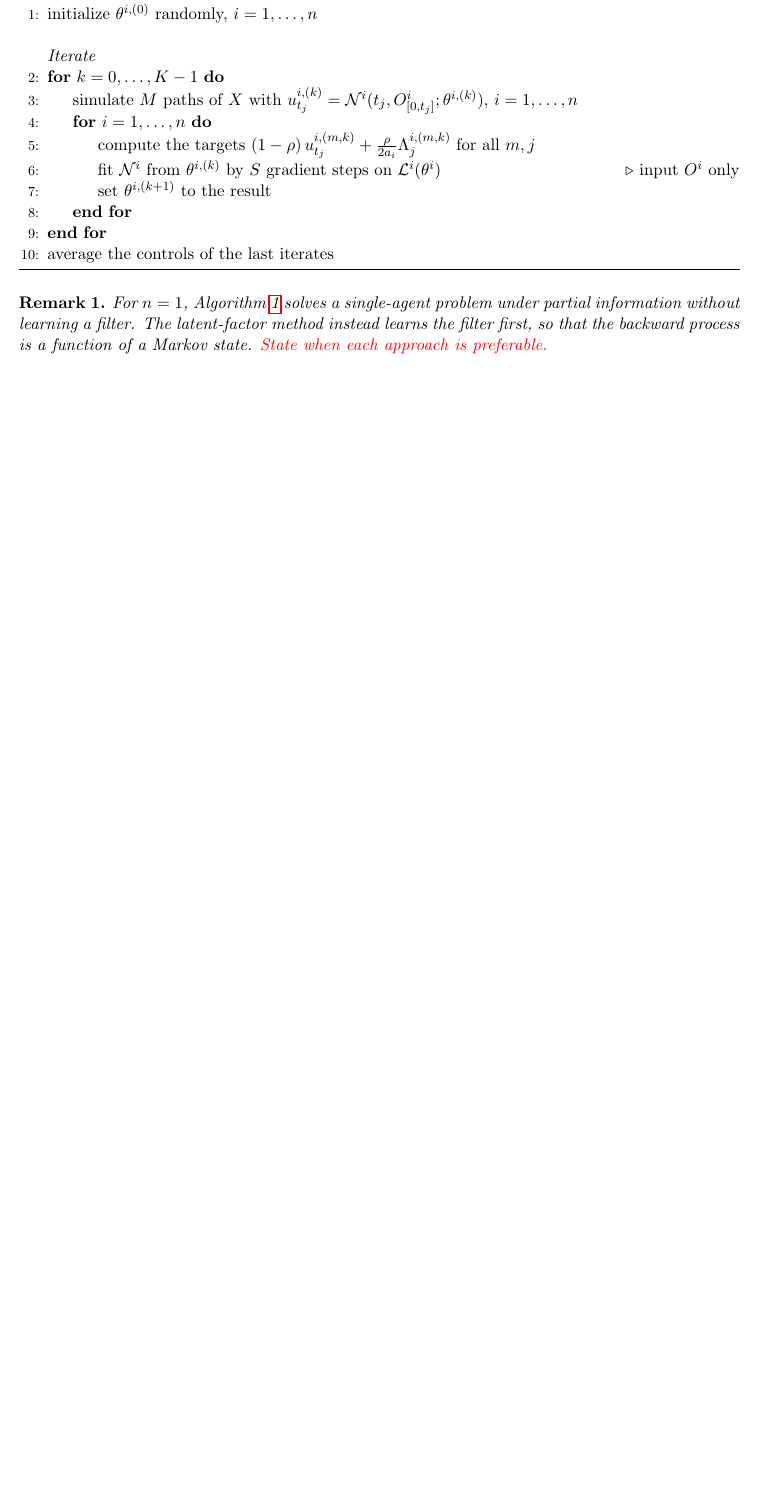
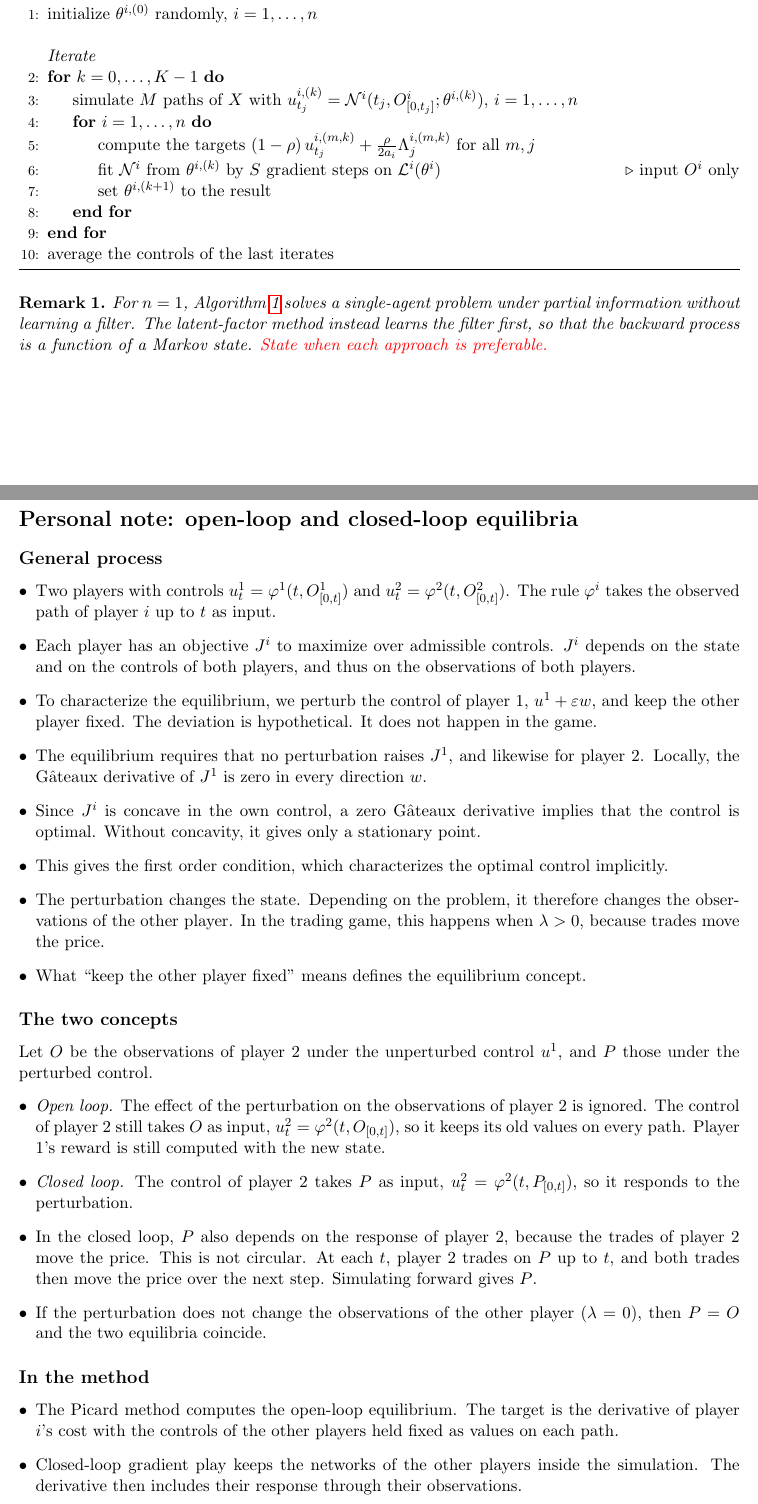
Before and after one commit to bilalhusain126/partial-info-games, a LaTeX document (notes/method.tex): part of page 4 of 4 before the commit and two parts of pages 4 and 5 of 5 after it, the two joined at a grey line, cut so that both start at the same text, the shorter picture padded with empty space. Compiled offline with pdfLaTeX.

Commit message:
Method note: personal page on open-loop and closed-loop equilibria

```diff
--- a/notes/method.tex
+++ b/notes/method.tex
@@ -186,4 +186,34 @@ The computational procedure is as follows.
 For $n = 1$, Algorithm \ref{alg:main} solves a single-agent problem under partial information without learning a filter. The latent-factor method instead learns the filter first, so that the backward process is a function of a Markov state. \textcolor{red}{State when each approach is preferable.}
 \end{remark}
 
+\newpage
+\section*{Personal note: open-loop and closed-loop equilibria}
+
+\subsection*{General process}
+\begin{itemize}[leftmargin=*]
+  \item Two players with controls $u^1_t = \varphi^1(t, O^1_{[0,t]})$ and $u^2_t = \varphi^2(t, O^2_{[0,t]})$. The rule $\varphi^i$ takes the observed path of player $i$ up to $t$ as input.
+  \item Each player has an objective $J^i$ to maximize over admissible controls. $J^i$ depends on the state and on the controls of both players, and thus on the observations of both players.
+  \item To characterize the equilibrium, we perturb the control of player 1, $u^1 + \varepsilon w$, and keep the other player fixed. The deviation is hypothetical. It does not happen in the game.
+  \item The equilibrium requires that no perturbation raises $J^1$, and likewise for player 2. Locally, the G\^ateaux derivative of $J^1$ is zero in every direction $w$.
+  \item Since $J^i$ is concave in the own control, a zero G\^ateaux derivative implies that the control is optimal. Without concavity, it gives only a stationary point.
+  \item This gives the first order condition, which characterizes the optimal control implicitly.
+  \item The perturbation changes the state. Depending on the problem, it therefore changes the observations of the other player. In the trading game, this happens when $\lambda > 0$, because trades move the price.
+  \item What ``keep the other player fixed'' means defines the equilibrium concept.
+\end{itemize}
+
+\subsection*{The two concepts}
+Let $O$ be the observations of player 2 under the unperturbed control $u^1$, and $P$ those under the perturbed control.
+\begin{itemize}[leftmargin=*]
+  \item \textit{Open loop.} The effect of the perturbation on the observations of player 2 is ignored. The control of player 2 still takes $O$ as input, $u^2_t = \varphi^2(t, O_{[0,t]})$, so it keeps its old values on every path. Player 1's reward is still computed with the new state.
+  \item \textit{Closed loop.} The control of player 2 takes $P$ as input, $u^2_t = \varphi^2(t, P_{[0,t]})$, so it responds to the perturbation.
+  \item In the closed loop, $P$ also depends on the response of player 2, because the trades of player 2 move the price. This is not circular. At each $t$, player 2 trades on $P$ up to $t$, and both trades then move the price over the next step. Simulating forward gives $P$.
+  \item If the perturbation does not change the observations of the other player ($\lambda = 0$), then $P = O$ and the two equilibria coincide.
+\end{itemize}
+
+\subsection*{In the method}
+\begin{itemize}[leftmargin=*]
+  \item The Picard method computes the open-loop equilibrium. The target is the derivative of player $i$'s cost with the controls of the other players held fixed as values on each path.
+  \item Closed-loop gradient play keeps the networks of the other players inside the simulation. The derivative then includes their response through their observations.
+\end{itemize}
+
 \end{document}
```
